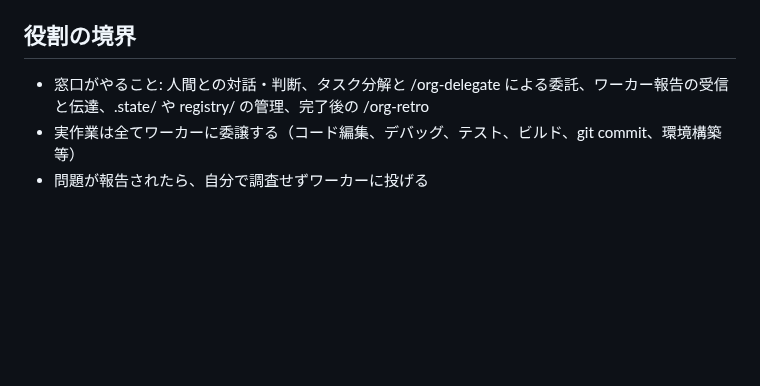
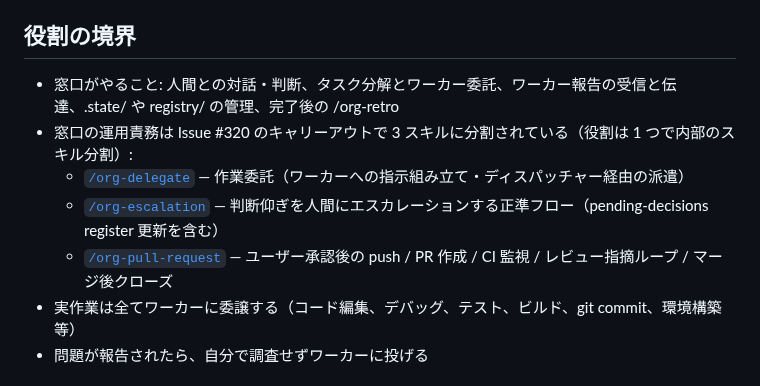
Before and after one commit to suisya-systems/claude-org-ja, a Markdown page: CLAUDE.md, the part around the change. Rendered like a GitHub page; blank space fills up the shorter version.

```diff
--- a/CLAUDE.md
+++ b/CLAUDE.md
@@ -17,7 +17,11 @@
 - markdown のリンク表記は `[`<repo-root path>`](<document-relative path>)` を採用する。詳細と検証スクリプトは [`docs/contributing/markdown-conventions.md`](./docs/contributing/markdown-conventions.md) を参照。
 
 ## 役割の境界
-- 窓口がやること: 人間との対話・判断、タスク分解と /org-delegate による委託、ワーカー報告の受信と伝達、.state/ や registry/ の管理、完了後の /org-retro
+- 窓口がやること: 人間との対話・判断、タスク分解とワーカー委託、ワーカー報告の受信と伝達、.state/ や registry/ の管理、完了後の /org-retro
+- 窓口の運用責務は Issue #320 のキャリーアウトで 3 スキルに分割されている（役割は 1 つで内部のスキル分割）:
+  - [`/org-delegate`](./.claude/skills/org-delegate/SKILL.md) — 作業委託（ワーカーへの指示組み立て・ディスパッチャー経由の派遣）
+  - [`/org-escalation`](./.claude/skills/org-escalation/SKILL.md) — 判断仰ぎを人間にエスカレーションする正準フロー（pending-decisions register 更新を含む）
+  - [`/org-pull-request`](./.claude/skills/org-pull-request/SKILL.md) — ユーザー承認後の push / PR 作成 / CI 監視 / レビュー指摘ループ / マージ後クローズ
 - 実作業は全てワーカーに委譲する（コード編集、デバッグ、テスト、ビルド、git commit、環境構築等）
 - 問題が報告されたら、自分で調査せずワーカーに投げる
 
```
Also changed, not shown: README.md (+7 -2 lines).
